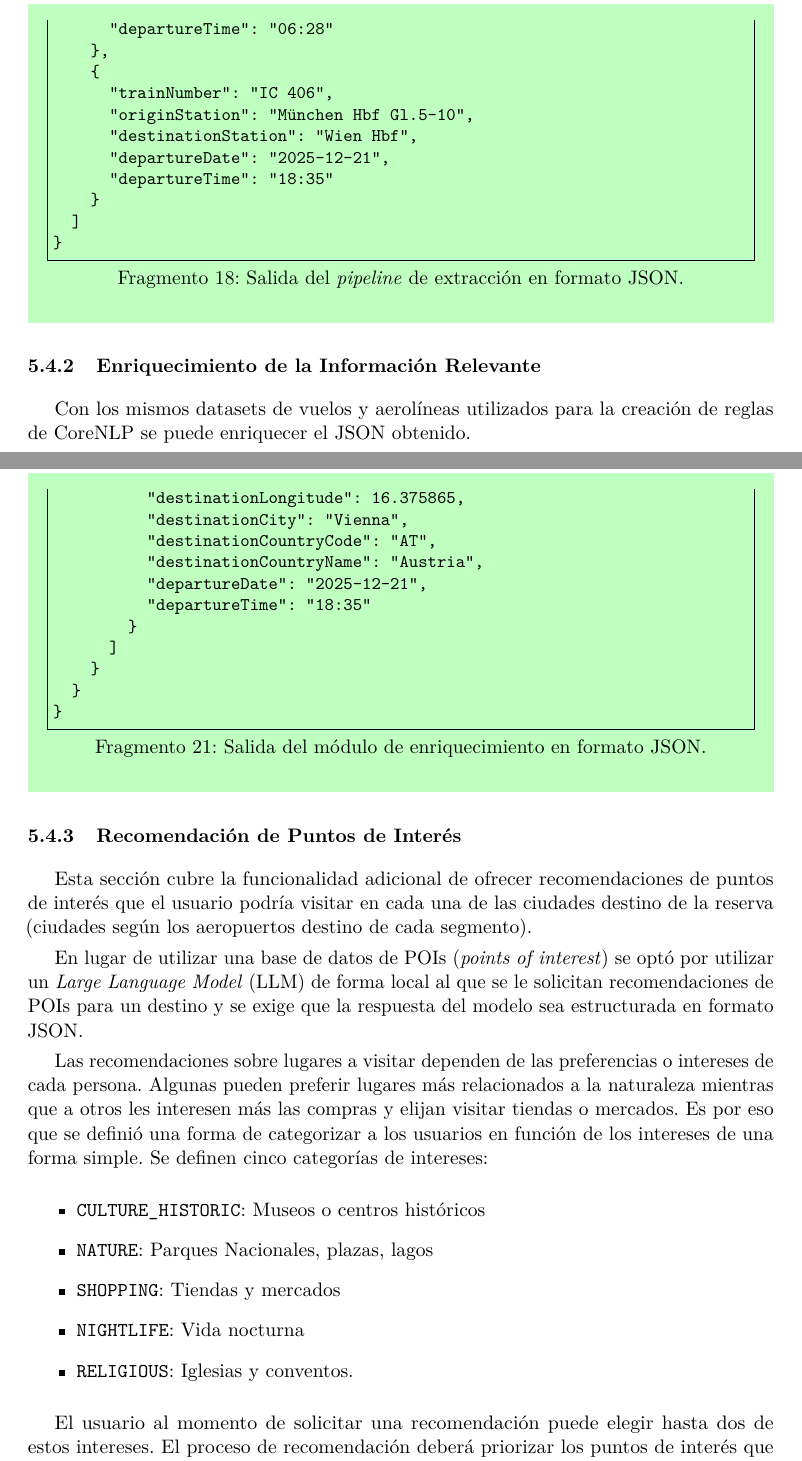
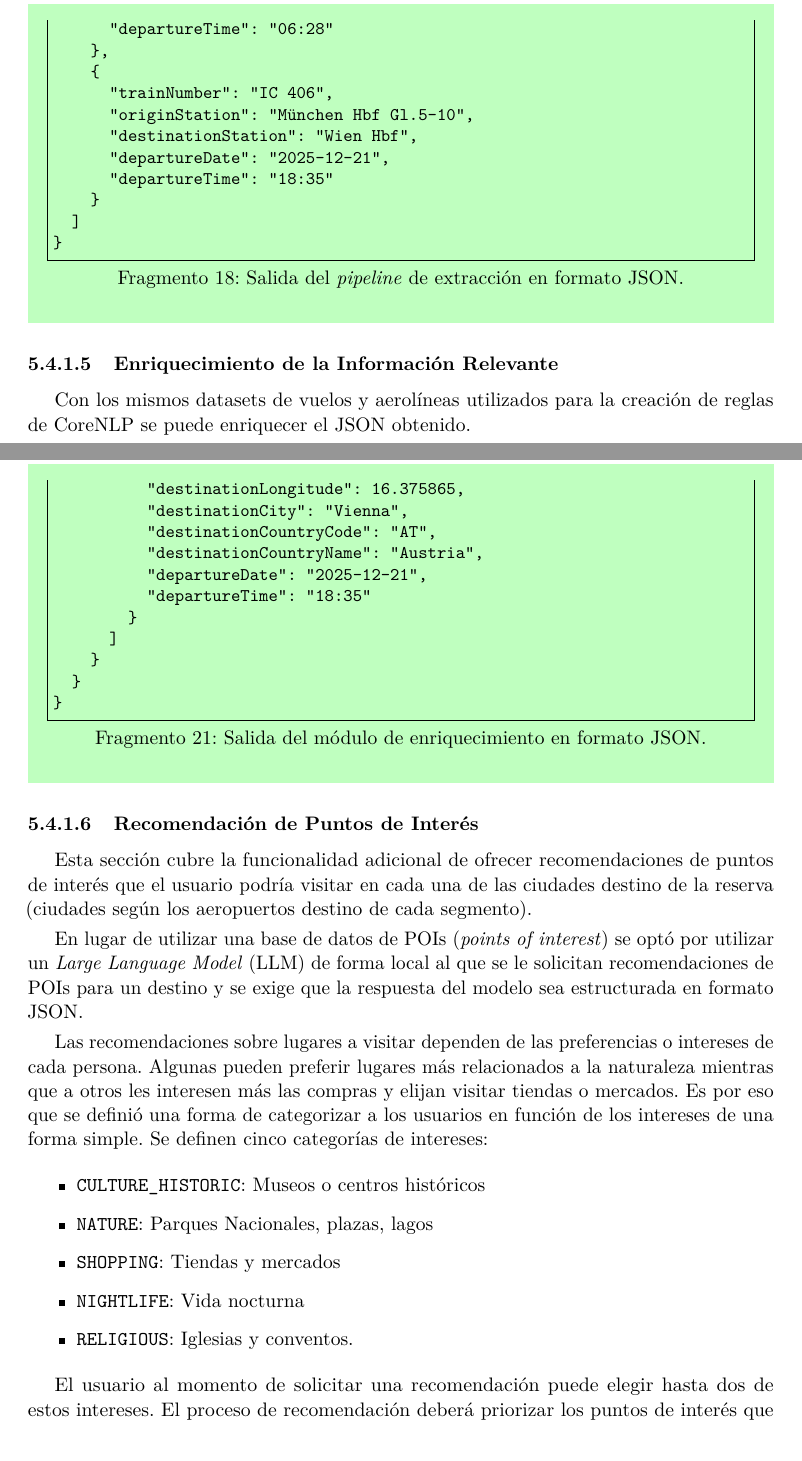
Before and after one commit to email2trip/report, a LaTeX document (report.tex, which reads sections/05-metodologia.tex): two parts of pages 39 and 43 of 72, joined at a grey line, cut so that both start at the same text. Compiled offline with pdfLaTeX.

Commit message:
Minor Changes

```diff
--- a/sections/05-metodologia.tex
+++ b/sections/05-metodologia.tex
@@ -1165,7 +1165,7 @@ Respecto a los segmentos de tren y retomando el correo electrónico de dos segme
 \end{lstlisting}
 \end{trenes}
 
-\subsubsection{Enriquecimiento de la Información Relevante}
+\paragraph{Enriquecimiento de la Información Relevante}
 
 Con los mismos datasets de vuelos y aerolíneas utilizados para la creación de reglas de CoreNLP se puede enriquecer el
 JSON obtenido.
@@ -1368,8 +1368,8 @@ algunos campos):
 
 \end{trenes}
 
-\subsubsection{Recomendación de Puntos de Interés}%
-\label{subsubsec:poi}
+\paragraph{Recomendación de Puntos de Interés}%
+\label{par:poi}
 
 Esta sección cubre la funcionalidad adicional de ofrecer recomendaciones de puntos de interés que el usuario podría
 visitar en cada una de las ciudades destino de la reserva (ciudades según los aeropuertos destino de cada segmento).
```
Also changed, not shown: sections/06-experimentacion-y-conclusiones.tex (+1 -1 lines), sections/05-metodologia.tex (2 more changed lines).
